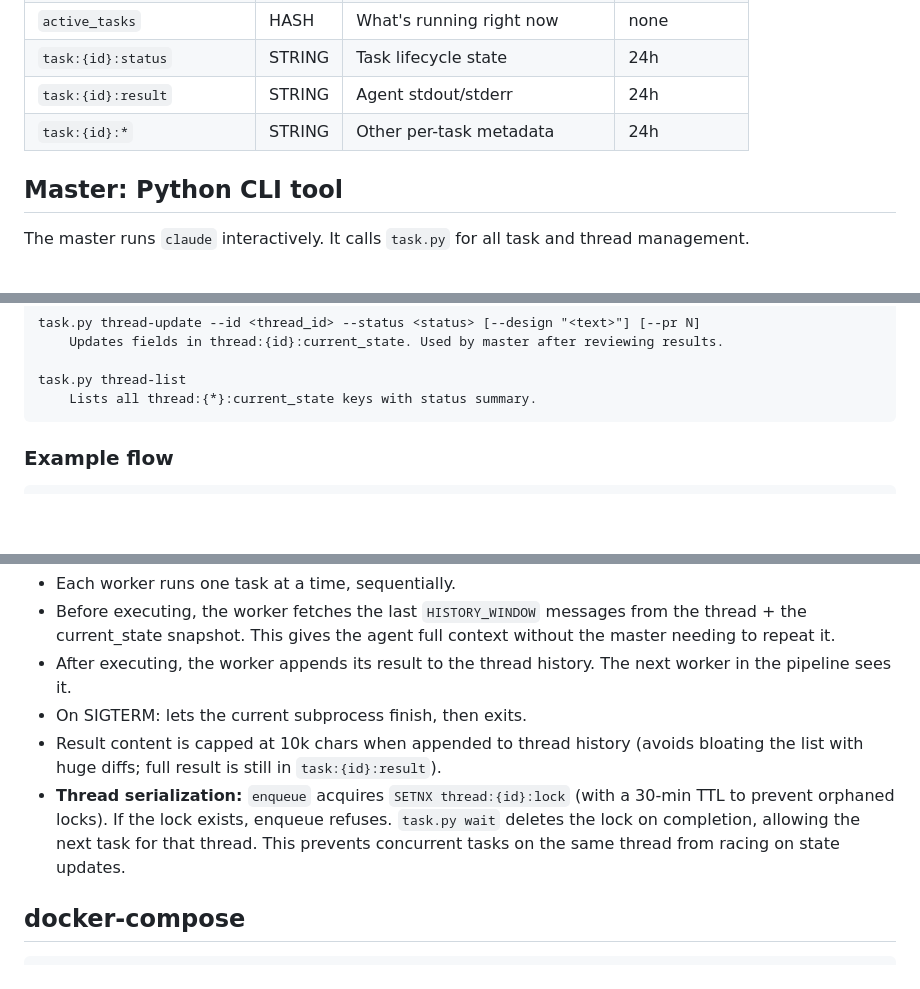
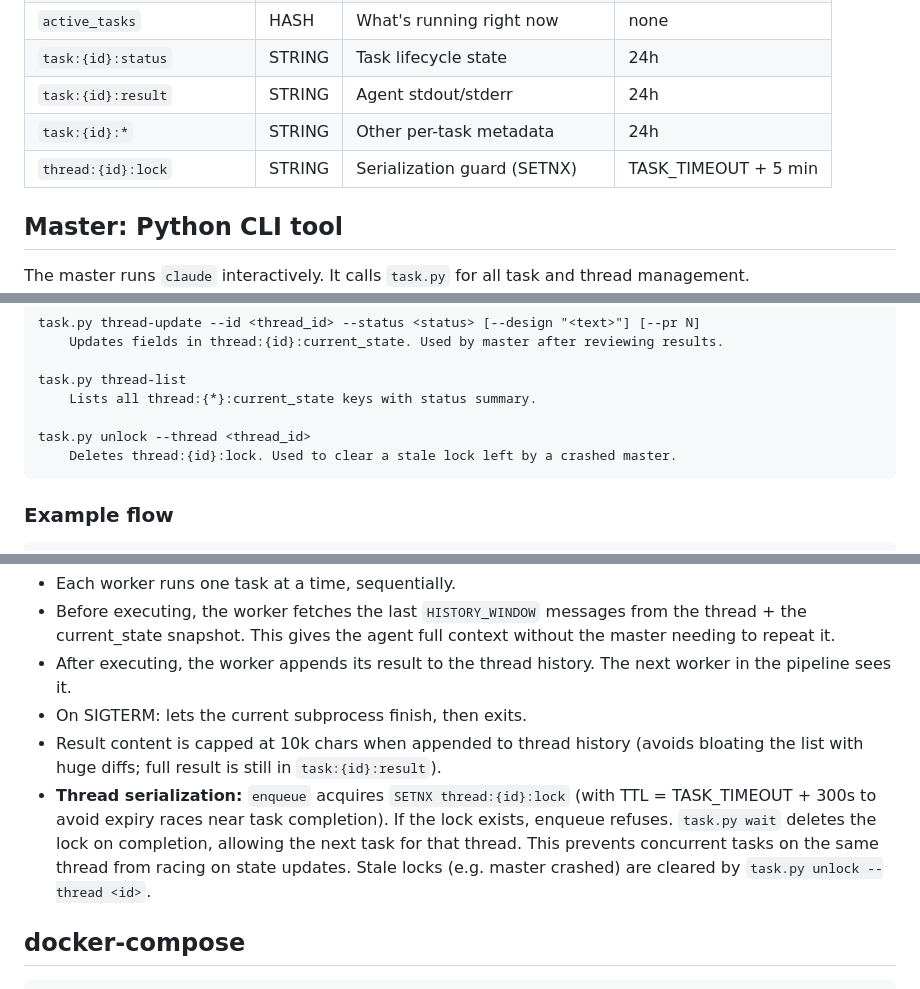
Before and after one commit to gao-aipros/ai-agents, a Markdown page: docs/design-redis-queue.md, 3 parts joined by grey strips. Drawn GitHub-style; blank space fills up the shorter version.

Commit message:
Fix round 4 review: lock TTL race, key inventory, unlock command, retry question
- Lock TTL = TASK_TIMEOUT + 300s to prevent expiry race near task completion
- Add thread:{id}:lock to Redis key inventory table
- Add task.py unlock --thread <id> for clearing stale locks
- Add open question #5 documenting retry-on-failure as deferred to v2

Co-Authored-By: Claude Opus 4.7 <noreply@anthropic.com>

````diff
--- a/docs/design-redis-queue.md
+++ b/docs/design-redis-queue.md
@@ -137,6 +137,7 @@ TTL: 24h for task result keys. Thread history is the long-term record.
 | `task:{id}:status` | STRING | Task lifecycle state | 24h |
 | `task:{id}:result` | STRING | Agent stdout/stderr | 24h |
 | `task:{id}:*` | STRING | Other per-task metadata | 24h |
+| `thread:{id}:lock` | STRING | Serialization guard (SETNX) | TASK_TIMEOUT + 5 min |
 
 ## Master: Python CLI tool
 
@@ -186,6 +187,9 @@ task.py thread-update --id <thread_id> --status <status> [--design "<text>"] [--
 
 task.py thread-list
     Lists all thread:{*}:current_state keys with status summary.
+
+task.py unlock --thread <thread_id>
+    Deletes thread:{id}:lock. Used to clear a stale lock left by a crashed master.
 ```
 
 ### Example flow
@@ -369,7 +373,7 @@ Worker dequeues task {task_id, thread_id, instruction}
 - After executing, the worker appends its result to the thread history. The next worker in the pipeline sees it.
 - On SIGTERM: lets the current subprocess finish, then exits.
 - Result content is capped at 10k chars when appended to thread history (avoids bloating the list with huge diffs; full result is still in `task:{id}:result`).
-- **Thread serialization:** `enqueue` acquires `SETNX thread:{id}:lock` (with a 30-min TTL to prevent orphaned locks). If the lock exists, enqueue refuses. `task.py wait` deletes the lock on completion, allowing the next task for that thread. This prevents concurrent tasks on the same thread from racing on state updates.
+- **Thread serialization:** `enqueue` acquires `SETNX thread:{id}:lock` (with TTL = TASK_TIMEOUT + 300s to avoid expiry races near task completion). If the lock exists, enqueue refuses. `task.py wait` deletes the lock on completion, allowing the next task for that thread. This prevents concurrent tasks on the same thread from racing on state updates. Stale locks (e.g. master crashed) are cleared by `task.py unlock --thread <id>`.
 
 ## docker-compose
 
````
Also changed, not shown: other parts of docs/design-redis-queue.md (+2 -0 lines).
